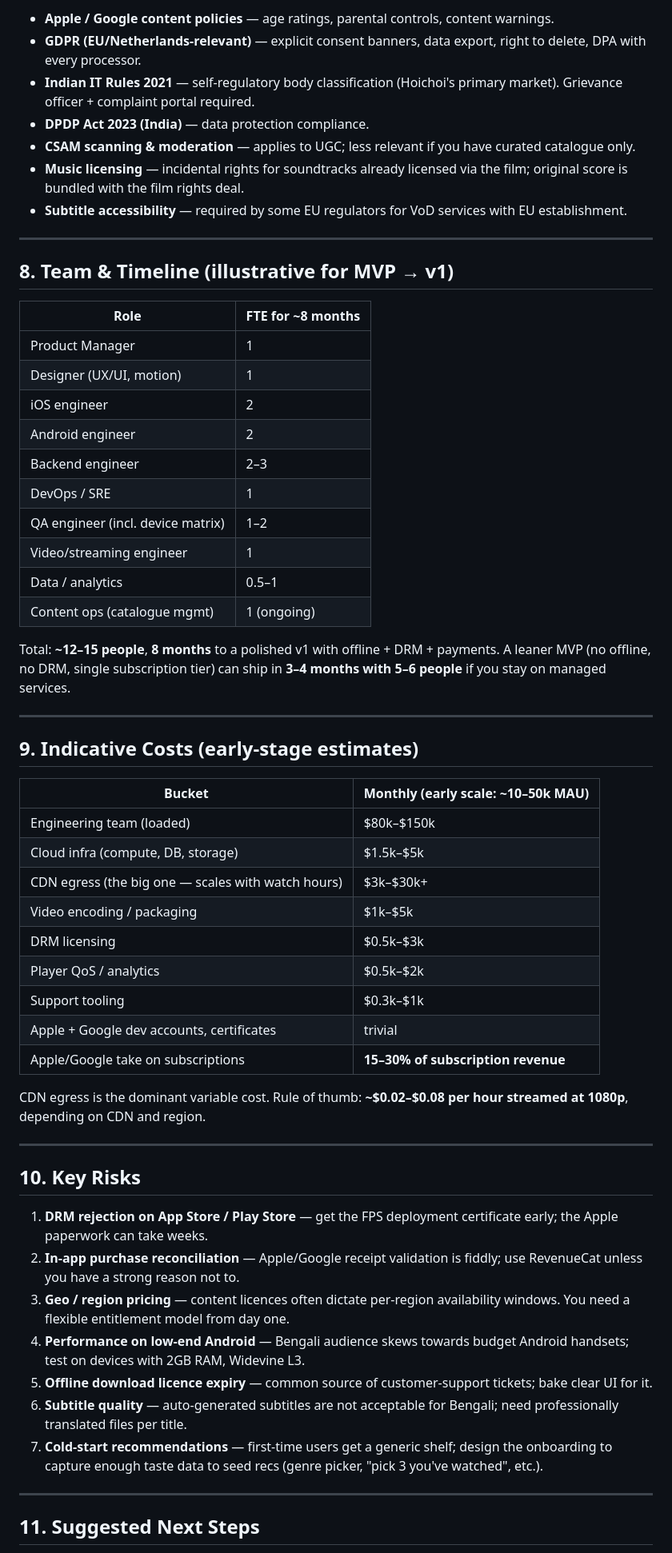
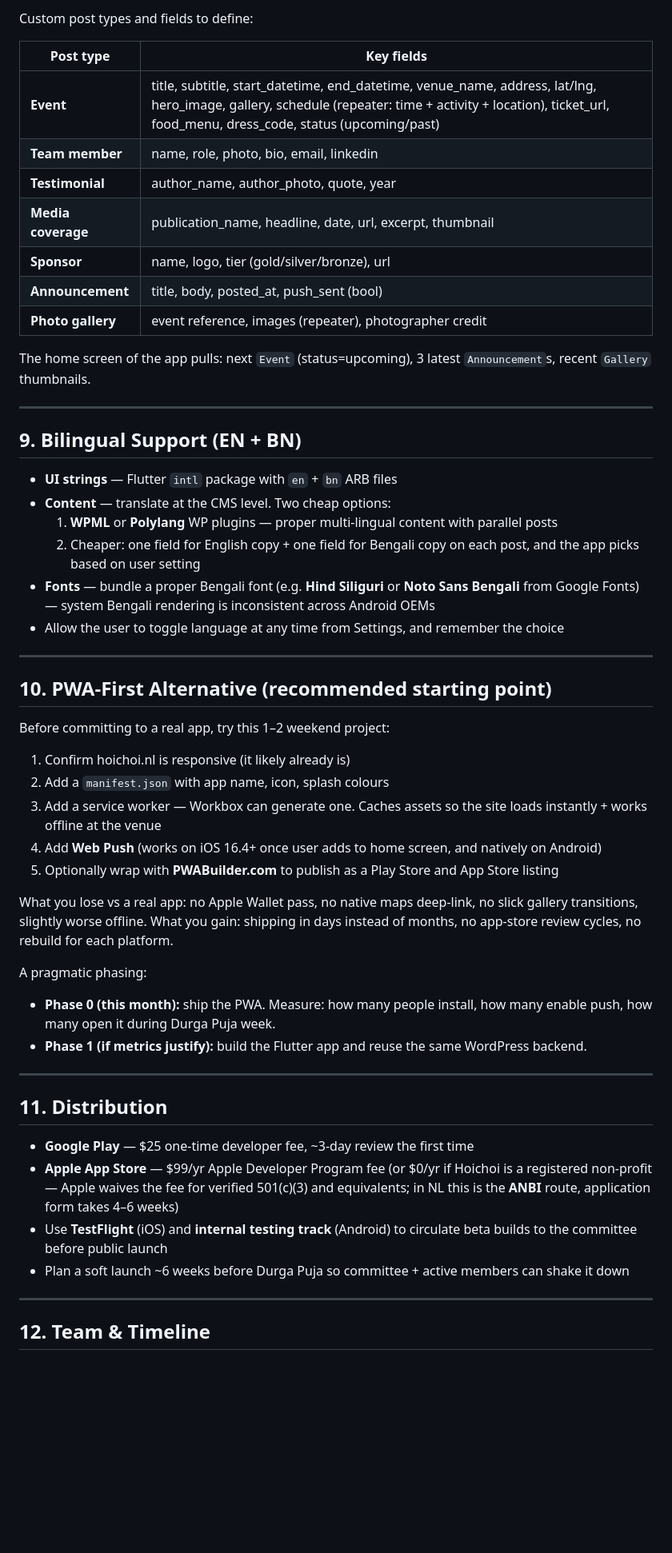
Before and after one commit to bijitbh/AI-pulse, a Markdown page: HOICHOI_MOBILE_APP_ANALYSIS.md, the part around one of its changes. Shown at 80% size. GitHub-like rendering; blank space fills up the shorter version.

```diff
--- a/HOICHOI_MOBILE_APP_ANALYSIS.md
+++ b/HOICHOI_MOBILE_APP_ANALYSIS.md
@@ -249,63 +178,57 @@ You need a workflow that takes a delivered master and produces playable streams:
 
-- **Apple / Google content policies** — age ratings, parental controls, content warnings.
-- **GDPR (EU/Netherlands-relevant)** — explicit consent banners, data export, right to delete, DPA with every processor.
-- **Indian IT Rules 2021** — self-regulatory body classification (Hoichoi's primary market). Grievance officer + complaint portal required.
-- **DPDP Act 2023 (India)** — data protection compliance.
-- **CSAM scanning & moderation** — applies to UGC; less relevant if you have curated catalogue only.
-- **Music licensing** — incidental rights for soundtracks already licensed via the film; original score is bundled with the film rights deal.
-- **Subtitle accessibility** — required by some EU regulators for VoD services with EU establishment.
+Custom post types and fields to define:
+
+| Post type | Key fields |
+|---|---|
+| **Event** | title, subtitle, start_datetime, end_datetime, venue_name, address, lat/lng, hero_image, gallery, schedule (repeater: time + activity + location), ticket_url, food_menu, dress_code, status (upcoming/past) |
+| **Team member** | name, role, photo, bio, email, linkedin |
+| **Testimonial** | author_name, author_photo, quote, year |
+| **Media coverage** | publication_name, headline, date, url, excerpt, thumbnail |
+| **Sponsor** | name, logo, tier (gold/silver/bronze), url |
+| **Announcement** | title, body, posted_at, push_sent (bool) |
+| **Photo gallery** | event reference, images (repeater), photographer credit |
+
+The home screen of the app pulls: next `Event` (status=upcoming), 3 latest `Announcement`s, recent `Gallery` thumbnails.
 
 ---
 
-## 8. Team & Timeline (illustrative for MVP → v1)
+## 9. Bilingual Support (EN + BN)
 
-| Role | FTE for ~8 months |
-|---|---|
-| Product Manager | 1 |
-| Designer (UX/UI, motion) | 1 |
-| iOS engineer | 2 |
-| Android engineer | 2 |
-| Backend engineer | 2–3 |
-| DevOps / SRE | 1 |
-| QA engineer (incl. device matrix) | 1–2 |
-| Video/streaming engineer | 1 |
-| Data / analytics | 0.5–1 |
-| Content ops (catalogue mgmt) | 1 (ongoing) |
-
-Total: **~12–15 people**, **8 months** to a polished v1 with offline + DRM + payments.
-A leaner MVP (no offline, no DRM, single subscription tier) can ship in **3–4 months with 5–6 people** if you stay on managed services.
+- **UI strings** — Flutter `intl` package with `en` + `bn` ARB files
+- **Content** — translate at the CMS level. Two cheap options:
+  1. **WPML** or **Polylang** WP plugins — proper multi-lingual content with parallel posts
+  2. Cheaper: one field for English copy + one field for Bengali copy on each post, and the app picks based on user setting
+- **Fonts** — bundle a proper Bengali font (e.g. **Hind Siliguri** or **Noto Sans Bengali** from Google Fonts) — system Bengali rendering is inconsistent across Android OEMs
+- Allow the user to toggle language at any time from Settings, and remember the choice
 
 ---
 
-## 9. Indicative Costs (early-stage estimates)
+## 10. PWA-First Alternative (recommended starting point)
 
-| Bucket | Monthly (early scale: ~10–50k MAU) |
-|---|---|
-| Engineering team (loaded) | $80k–$150k |
-| Cloud infra (compute, DB, storage) | $1.5k–$5k |
-| CDN egress (the big one — scales with watch hours) | $3k–$30k+ |
-| Video encoding / packaging | $1k–$5k |
-| DRM licensing | $0.5k–$3k |
-| Player QoS / analytics | $0.5k–$2k |
-| Support tooling | $0.3k–$1k |
-| Apple + Google dev accounts, certificates | trivial |
-| Apple/Google take on subscriptions | **15–30% of subscription revenue** |
+Before committing to a real app, try this 1–2 weekend project:
 
-CDN egress is the dominant variable cost. Rule of thumb: **~$0.02–$0.08 per hour streamed at 1080p**, depending on CDN and region.
+1. Confirm hoichoi.nl is responsive (it likely already is)
+2. Add a `manifest.json` with app name, icon, splash colours
+3. Add a service worker — Workbox can generate one. Caches assets so the site loads instantly + works offline at the venue
+4. Add **Web Push** (works on iOS 16.4+ once user adds to home screen, and natively on Android)
+5. Optionally wrap with **PWABuilder.com** to publish as a Play Store and App Store listing
+
+What you lose vs a real app: no Apple Wallet pass, no native maps deep-link, no slick gallery transitions, slightly worse offline. What you gain: shipping in days instead of months, no app-store review cycles, no rebuild for each platform.
+
+A pragmatic phasing:
+- **Phase 0 (this month):** ship the PWA. Measure: how many people install, how many enable push, how many open it during Durga Puja week.
+- **Phase 1 (if metrics justify):** build the Flutter app and reuse the same WordPress backend.
 
 ---
 
-## 10. Key Risks
+## 11. Distribution
 
-1. **DRM rejection on App Store / Play Store** — get the FPS deployment certificate early; the Apple paperwork can take weeks.
-2. **In-app purchase reconciliation** — Apple/Google receipt validation is fiddly; use RevenueCat unless you have a strong reason not to.
-3. **Geo / region pricing** — content licences often dictate per-region availability windows. You need a flexible entitlement model from day one.
-4. **Performance on low-end Android** — Bengali audience skews towards budget Android handsets; test on devices with 2GB RAM, Widevine L3.
-5. **Offline download licence expiry** — common source of customer-support tickets; bake clear UI for it.
-6. **Subtitle quality** — auto-generated subtitles are not acceptable for Bengali; need professionally translated files per title.
-7. **Cold-start recommendations** — first-time users get a generic shelf; design the onboarding to capture enough taste data to seed recs (genre picker, "pick 3 you've watched", etc.).
+- **Google Play** — $25 one-time developer fee, ~3-day review the first time
+- **Apple App Store** — $99/yr Apple Developer Program fee (or $0/yr if Hoichoi is a registered non-profit — Apple waives the fee for verified 501(c)(3) and equivalents; in NL this is the **ANBI** route, application form takes 4–6 weeks)
+- Use **TestFlight** (iOS) and **internal testing track** (Android) to circulate beta builds to the committee before public launch
+- Plan a soft launch ~6 weeks before Durga Puja so committee + active members can shake it down
 
 ---
 
-## 11. Suggested Next Steps
+## 12. Team & Timeline
 
```
Also changed, not shown: other parts of HOICHOI_MOBILE_APP_ANALYSIS.md (+184 -213 lines).
